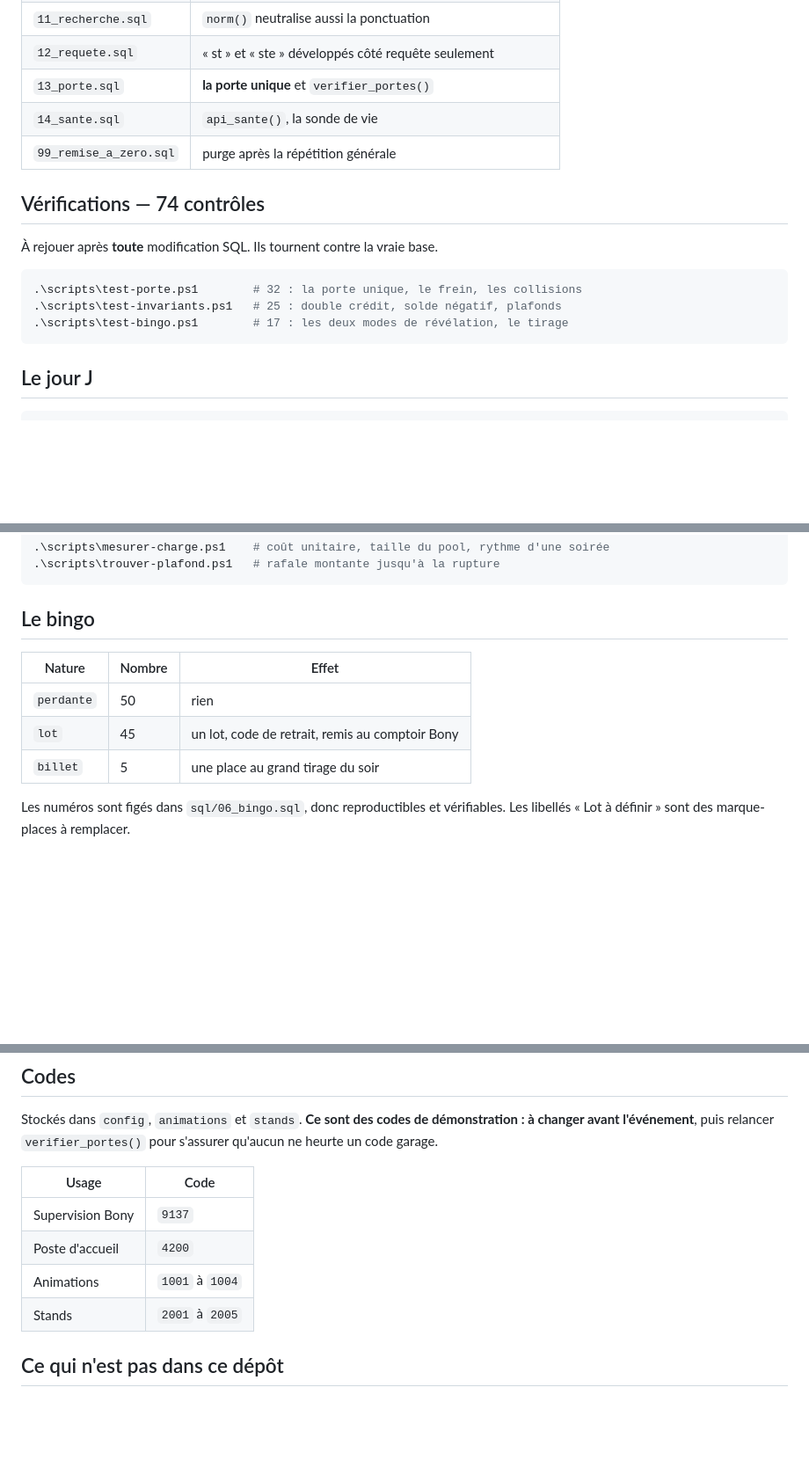
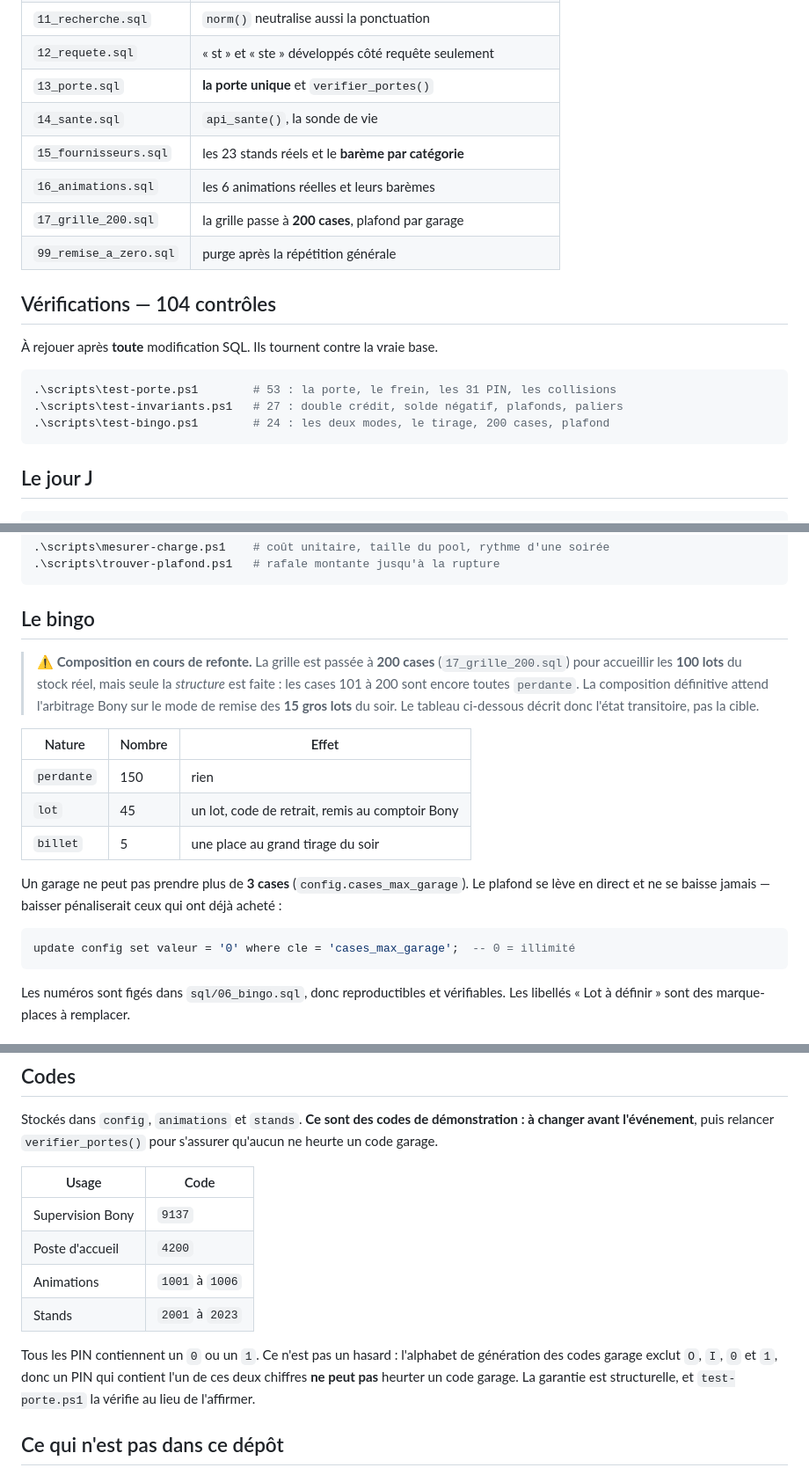
Before and after one commit to MarketBony/Forum-2026, a Markdown page: README.md, 3 parts joined by grey strips. Shown at 88% size. Rendered like a GitHub page; blank space fills up the shorter version.

Commit message:
Documentation : 104 contrôles, les nouveaux fichiers SQL, le plafond de cases
Co-Authored-By: Claude Opus 5 <noreply@anthropic.com>

````diff
--- a/README.md
+++ b/README.md
@@ -79,16 +79,19 @@ Fichiers numérotés et rejouables. `.\scripts\push-sql.ps1 -File sql\01_schema.
 | `12_requete.sql` | « st » et « ste » développés côté requête seulement |
 | `13_porte.sql` | **la porte unique** et `verifier_portes()` |
 | `14_sante.sql` | `api_sante()`, la sonde de vie |
+| `15_fournisseurs.sql` | les 23 stands réels et le **barème par catégorie** |
+| `16_animations.sql` | les 6 animations réelles et leurs barèmes |
+| `17_grille_200.sql` | la grille passe à **200 cases**, plafond par garage |
 | `99_remise_a_zero.sql` | purge après la répétition générale |
 
-## Vérifications — 74 contrôles
+## Vérifications — 104 contrôles
 
 À rejouer après **toute** modification SQL. Ils tournent contre la vraie base.
 
 ```powershell
-.\scripts\test-porte.ps1        # 32 : la porte unique, le frein, les collisions
-.\scripts\test-invariants.ps1   # 25 : double crédit, solde négatif, plafonds
-.\scripts\test-bingo.ps1        # 17 : les deux modes de révélation, le tirage
+.\scripts\test-porte.ps1        # 53 : la porte, le frein, les 31 PIN, les collisions
+.\scripts\test-invariants.ps1   # 27 : double crédit, solde négatif, plafonds, paliers
+.\scripts\test-bingo.ps1        # 24 : les deux modes, le tirage, 200 cases, plafond
 ```
 
 ## Le jour J
@@ -127,11 +130,26 @@ et il ne figure sur aucun tableau de bord.
 
 ## Le bingo
 
+> ⚠️ **Composition en cours de refonte.** La grille est passée à **200 cases**
+> (`17_grille_200.sql`) pour accueillir les **100 lots** du stock réel, mais seule
+> la *structure* est faite : les cases 101 à 200 sont encore toutes `perdante`.
+> La composition définitive attend l'arbitrage Bony sur le mode de remise des
+> **15 gros lots** du soir. Le tableau ci-dessous décrit donc l'état transitoire,
+> pas la cible.
+
 | Nature | Nombre | Effet |
 |---|---|---|
-| `perdante` | 50 | rien |
+| `perdante` | 150 | rien |
 | `lot` | 45 | un lot, code de retrait, remis au comptoir Bony |
 | `billet` | 5 | une place au grand tirage du soir |
+
+Un garage ne peut pas prendre plus de **3 cases** (`config.cases_max_garage`).
+Le plafond se lève en direct et ne se baisse jamais — baisser pénaliserait ceux
+qui ont déjà acheté :
+
+```sql
+update config set valeur = '0' where cle = 'cases_max_garage';  -- 0 = illimité
+```
 
 Les numéros sont figés dans `sql/06_bingo.sql`, donc reproductibles et
 vérifiables. Les libellés « Lot à définir » sont des marque-places à remplacer.
@@ -175,8 +193,13 @@ pour s'assurer qu'aucun ne heurte un code garage.
 |---|---|
 | Supervision Bony | `9137` |
 | Poste d'accueil | `4200` |
-| Animations | `1001` à `1004` |
-| Stands | `2001` à `2005` |
+| Animations | `1001` à `1006` |
+| Stands | `2001` à `2023` |
+
+Tous les PIN contiennent un `0` ou un `1`. Ce n'est pas un hasard :
+l'alphabet de génération des codes garage exclut `O`, `I`, `0` et `1`, donc un PIN
+qui contient l'un de ces deux chiffres **ne peut pas** heurter un code garage. La
+garantie est structurelle, et `test-porte.ps1` la vérifie au lieu de l'affirmer.
 
 ## Ce qui n'est pas dans ce dépôt
 
````
Also changed, not shown: CLAUDE.md (+1 -1 lines), CONTEXTE.md (+7 -7 lines).
